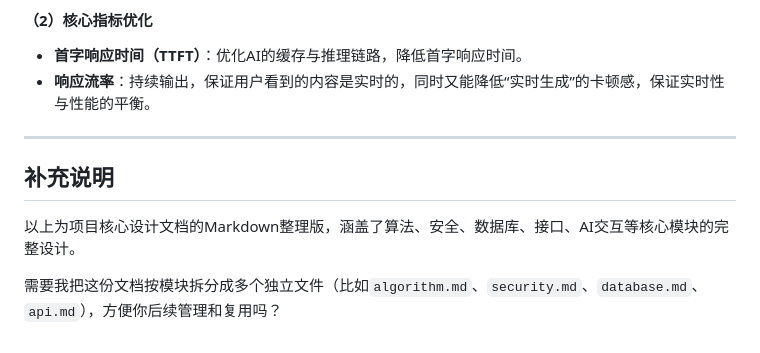
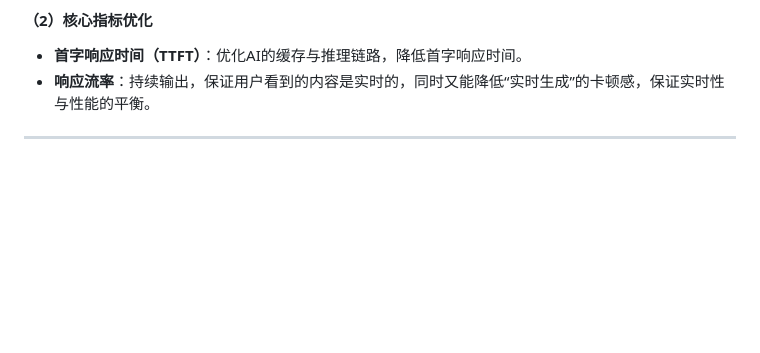
Before and after one commit to yutang08143232/Multi-platform-Creator-Assistance-System, a Markdown page: README.md, the part around the change. Drawn GitHub-style; blank space fills up the shorter version.

```diff
--- a/README.md
+++ b/README.md
@@ -407,8 +407,3 @@ V_p = 0.4 \times C_1 + 0.3 \times C_2 + 0.3 \times C_3
 - **响应流率**：持续输出，保证用户看到的内容是实时的，同时又能降低“实时生成”的卡顿感，保证实时性与性能的平衡。
 
 ---
-
-## 补充说明
-以上为项目核心设计文档的Markdown整理版，涵盖了算法、安全、数据库、接口、AI交互等核心模块的完整设计。
-
-需要我把这份文档按模块拆分成多个独立文件（比如`algorithm.md`、`security.md`、`database.md`、`api.md`），方便你后续管理和复用吗？
```
